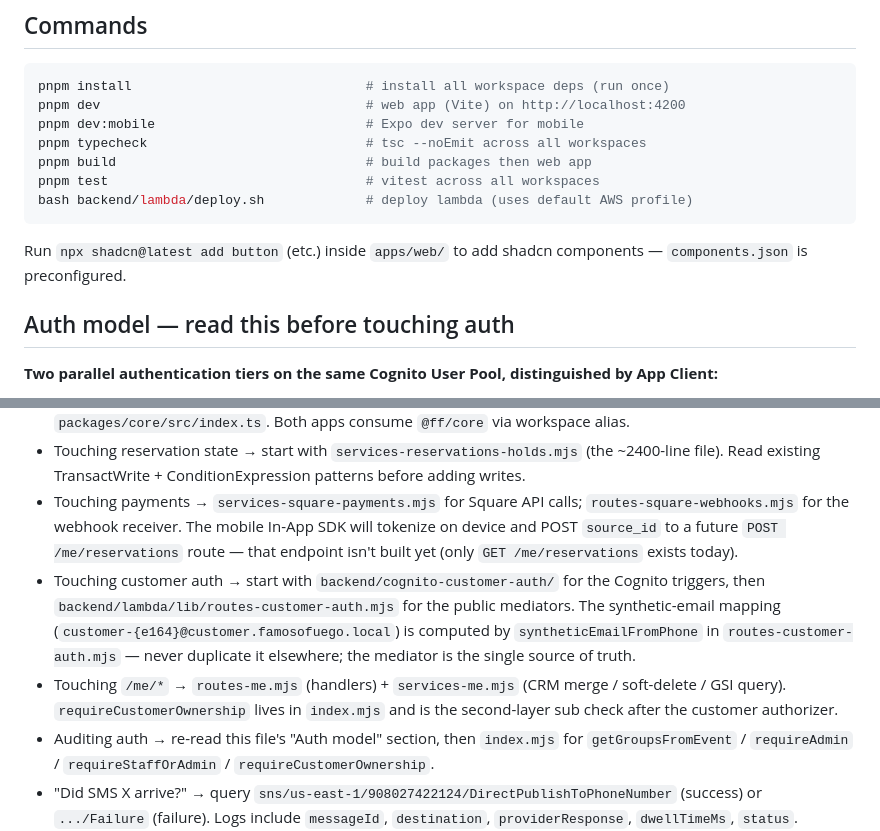
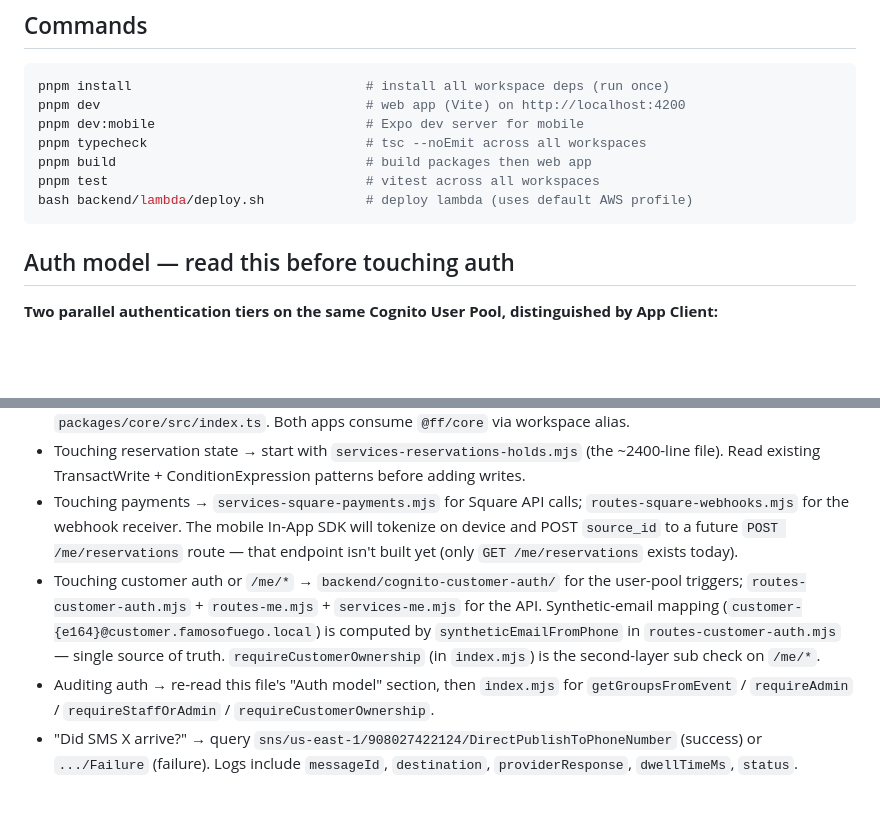
Before and after one commit to alekscortez/ff-reservations, a Markdown page: CLAUDE.md, 2 parts joined by grey strips. GitHub-like rendering; blank space fills up the shorter version.

````diff
--- a/CLAUDE.md
+++ b/CLAUDE.md
@@ -54,8 +54,6 @@ pnpm build                                # build packages then web app
 pnpm test                                 # vitest across all workspaces
 bash backend/lambda/deploy.sh             # deploy lambda (uses default AWS profile)
 ```
-
-Run `npx shadcn@latest add button` (etc.) inside `apps/web/` to add shadcn components — `components.json` is preconfigured.
 
 ## Auth model — read this before touching auth
 
@@ -194,8 +182,7 @@ Mobile app reads from Expo `app.json` extras + `expo-constants` at runtime (Phas
 - Adding a shared model or helper → drop it in `packages/core/src/` and re-export from `packages/core/src/index.ts`. Both apps consume `@ff/core` via workspace alias.
 - Touching reservation state → start with `services-reservations-holds.mjs` (the ~2400-line file). Read existing TransactWrite + ConditionExpression patterns before adding writes.
 - Touching payments → `services-square-payments.mjs` for Square API calls; `routes-square-webhooks.mjs` for the webhook receiver. The mobile In-App SDK will tokenize on device and POST `source_id` to a future `POST /me/reservations` route — that endpoint isn't built yet (only `GET /me/reservations` exists today).
-- Touching customer auth → start with `backend/cognito-customer-auth/` for the Cognito triggers, then `backend/lambda/lib/routes-customer-auth.mjs` for the public mediators. The synthetic-email mapping (`customer-{e164}@customer.famosofuego.local`) is computed by `syntheticEmailFromPhone` in `routes-customer-auth.mjs` — never duplicate it elsewhere; the mediator is the single source of truth.
-- Touching `/me/*` → `routes-me.mjs` (handlers) + `services-me.mjs` (CRM merge / soft-delete / GSI query). `requireCustomerOwnership` lives in `index.mjs` and is the second-layer sub check after the customer authorizer.
+- Touching customer auth or `/me/*` → `backend/cognito-customer-auth/` for the user-pool triggers; `routes-customer-auth.mjs` + `routes-me.mjs` + `services-me.mjs` for the API. Synthetic-email mapping (`customer-{e164}@customer.famosofuego.local`) is computed by `syntheticEmailFromPhone` in `routes-customer-auth.mjs` — single source of truth. `requireCustomerOwnership` (in `index.mjs`) is the second-layer sub check on `/me/*`.
 - Auditing auth → re-read this file's "Auth model" section, then `index.mjs` for `getGroupsFromEvent` / `requireAdmin` / `requireStaffOrAdmin` / `requireCustomerOwnership`.
 - "Did SMS X arrive?" → query `sns/us-east-1/908027422124/DirectPublishToPhoneNumber` (success) or `.../Failure` (failure). Logs include `messageId`, `destination`, `providerResponse`, `dwellTimeMs`, `status`.
 - "Did the cron sweep run?" → `aws logs filter-log-events --log-group-name /aws/lambda/ff-reservations-api --filter-pattern "scheduled_maintenance"`.
````
Also changed, not shown: other parts of CLAUDE.md (+7 -17 lines).
